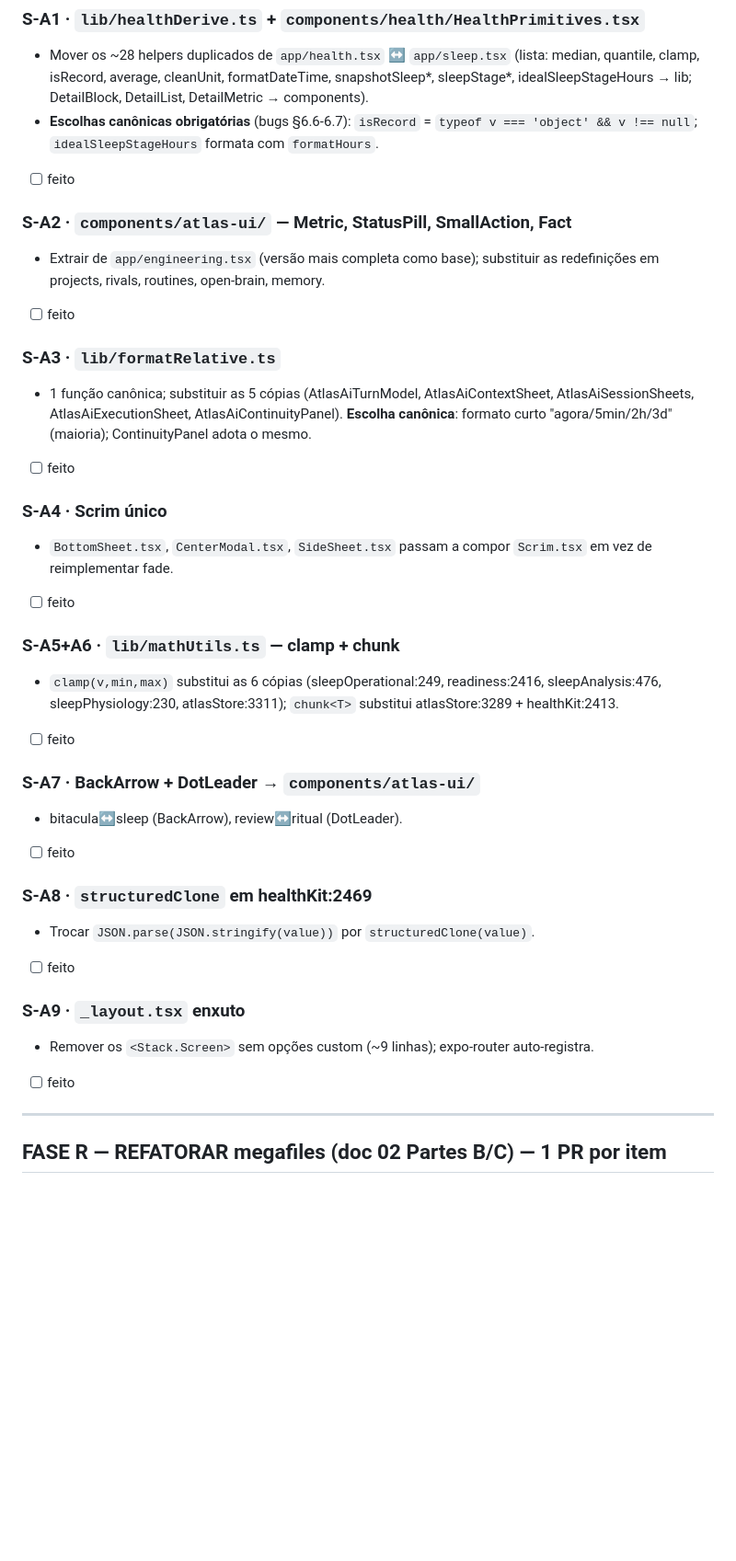
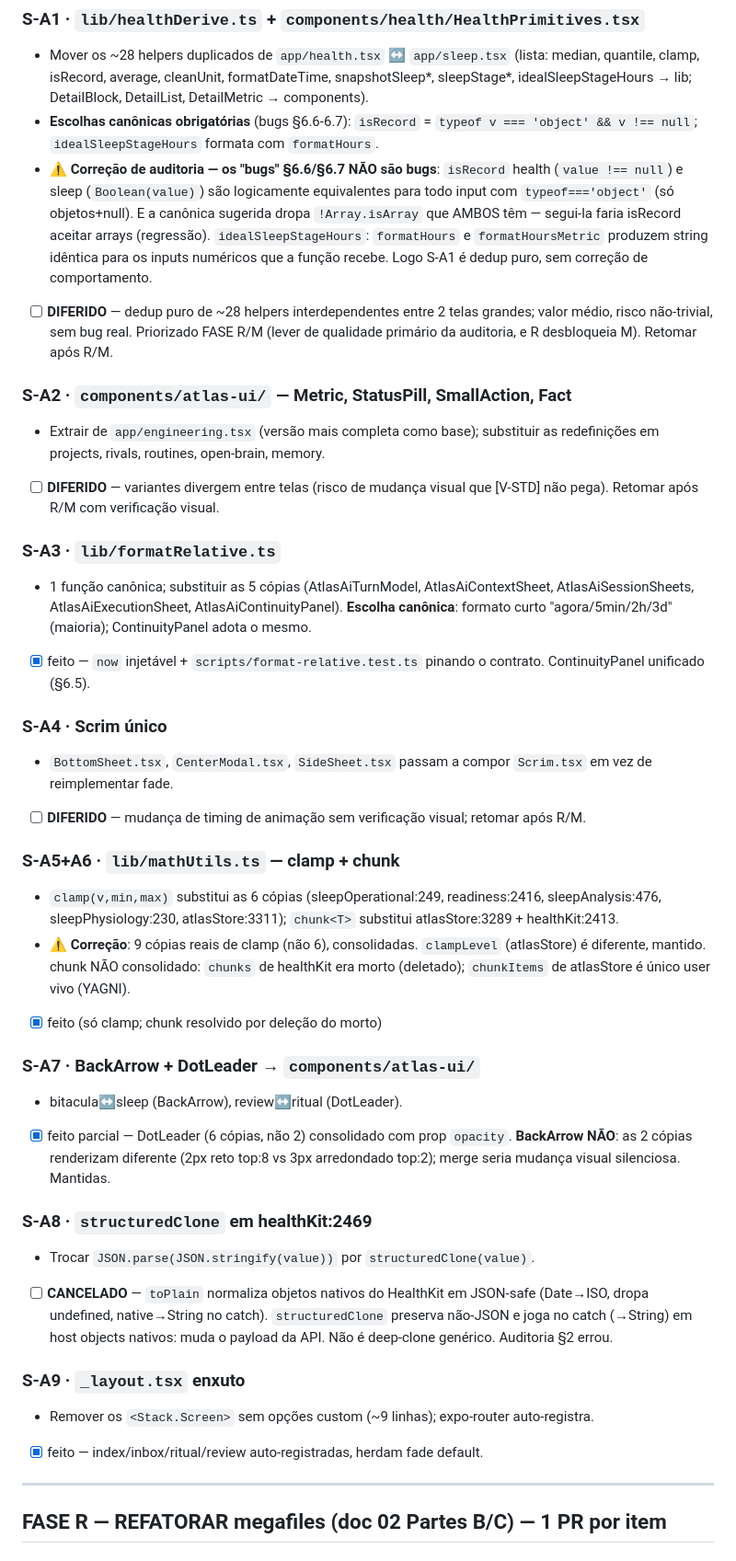
Before and after one commit to Vitorepf/atlas-app, a Markdown page: docs/refatoracao/05-runbook-execucao.md, the part around the change. Shown at 92% size. Rendered like a GitHub page; blank space fills up the shorter version.

Commit message:
docs(runbook): record FASE S status (A3/A5/A7/A9 done, A1/A2/A4 deferred)
Done: S-A5 (clamp x9), S-A3 (formatRelative +test), S-A7 (DotLeader x6),
S-A9 (_layout). Cancelled: S-A8 (structuredClone would change the HealthKit
JSON payload). Deferred with rationale: S-A1/A2/A4.

Audit corrections recorded: S-A1's §6.6/§6.7 "bugs" are non-bugs (isRecord
forms are logically equivalent; idealSleepStageHours formatters produce
identical output for its numeric inputs) — S-A1 is pure dedup. Sequencing
FASE R next since R1→R2 unblocks FASE M and R/M is the audit's primary lever.

Co-Authored-By: Claude Opus 4.8 <noreply@anthropic.com>

```diff
--- a/docs/refatoracao/05-runbook-execucao.md
+++ b/docs/refatoracao/05-runbook-execucao.md
@@ -142,35 +142,37 @@ Cada item: criar/usar o destino, mover, atualizar imports, deletar as cópias. [
 ### S-A1 · `lib/healthDerive.ts` + `components/health/HealthPrimitives.tsx`
 - Mover os ~28 helpers duplicados de `app/health.tsx` ↔ `app/sleep.tsx` (lista: median, quantile, clamp, isRecord, average, cleanUnit, formatDateTime, snapshotSleep*, sleepStage*, idealSleepStageHours → lib; DetailBlock, DetailList, DetailMetric → components).
 - **Escolhas canônicas obrigatórias** (bugs §6.6-6.7): `isRecord` = `typeof v === 'object' && v !== null`; `idealSleepStageHours` formata com `formatHours`.
-- [ ] feito
+- **⚠️ Correção de auditoria — os "bugs" §6.6/§6.7 NÃO são bugs**: `isRecord` health (`value !== null`) e sleep (`Boolean(value)`) são logicamente equivalentes para todo input com `typeof==='object'` (só objetos+null). E a canônica sugerida dropa `!Array.isArray` que AMBOS têm — segui-la faria isRecord aceitar arrays (regressão). `idealSleepStageHours`: `formatHours` e `formatHoursMetric` produzem string idêntica para os inputs numéricos que a função recebe. Logo S-A1 é dedup puro, sem correção de comportamento.
+- [ ] **DIFERIDO** — dedup puro de ~28 helpers interdependentes entre 2 telas grandes; valor médio, risco não-trivial, sem bug real. Priorizado FASE R/M (lever de qualidade primário da auditoria, e R desbloqueia M). Retomar após R/M.
 
 ### S-A2 · `components/atlas-ui/` — Metric, StatusPill, SmallAction, Fact
 - Extrair de `app/engineering.tsx` (versão mais completa como base); substituir as redefinições em projects, rivals, routines, open-brain, memory.
-- [ ] feito
+- [ ] **DIFERIDO** — variantes divergem entre telas (risco de mudança visual que [V-STD] não pega). Retomar após R/M com verificação visual.
 
 ### S-A3 · `lib/formatRelative.ts`
 - 1 função canônica; substituir as 5 cópias (AtlasAiTurnModel, AtlasAiContextSheet, AtlasAiSessionSheets, AtlasAiExecutionSheet, AtlasAiContinuityPanel). **Escolha canônica**: formato curto "agora/5min/2h/3d" (maioria); ContinuityPanel adota o mesmo.
-- [ ] feito
+- [x] feito — `now` injetável + `scripts/format-relative.test.ts` pinando o contrato. ContinuityPanel unificado (§6.5).
 
 ### S-A4 · Scrim único
 - `BottomSheet.tsx`, `CenterModal.tsx`, `SideSheet.tsx` passam a compor `Scrim.tsx` em vez de reimplementar fade.
-- [ ] feito
+- [ ] **DIFERIDO** — mudança de timing de animação sem verificação visual; retomar após R/M.
 
 ### S-A5+A6 · `lib/mathUtils.ts` — clamp + chunk
 - `clamp(v,min,max)` substitui as 6 cópias (sleepOperational:249, readiness:2416, sleepAnalysis:476, sleepPhysiology:230, atlasStore:3311); `chunk<T>` substitui atlasStore:3289 + healthKit:2413.
-- [ ] feito
+- **⚠️ Correção**: 9 cópias reais de clamp (não 6), consolidadas. `clampLevel` (atlasStore) é diferente, mantido. chunk NÃO consolidado: `chunks` de healthKit era morto (deletado); `chunkItems` de atlasStore é único user vivo (YAGNI).
+- [x] feito (só clamp; chunk resolvido por deleção do morto)
 
 ### S-A7 · BackArrow + DotLeader → `components/atlas-ui/`
 - bitacula↔sleep (BackArrow), review↔ritual (DotLeader).
-- [ ] feito
+- [x] feito parcial — DotLeader (6 cópias, não 2) consolidado com prop `opacity`. **BackArrow NÃO**: as 2 cópias renderizam diferente (2px reto top:8 vs 3px arredondado top:2); merge seria mudança visual silenciosa. Mantidas.
 
 ### S-A8 · `structuredClone` em healthKit:2469
 - Trocar `JSON.parse(JSON.stringify(value))` por `structuredClone(value)`.
-- [ ] feito
+- [ ] **CANCELADO** — `toPlain` normaliza objetos nativos do HealthKit em JSON-safe (Date→ISO, dropa undefined, native→String no catch). `structuredClone` preserva não-JSON e joga no catch (→String) em host objects nativos: muda o payload da API. Não é deep-clone genérico. Auditoria §2 errou.
 
 ### S-A9 · `_layout.tsx` enxuto
 - Remover os `<Stack.Screen>` sem opções custom (~9 linhas); expo-router auto-registra.
-- [ ] feito
+- [x] feito — index/inbox/ritual/review auto-registradas, herdam fade default.
 
 ---
 
```
